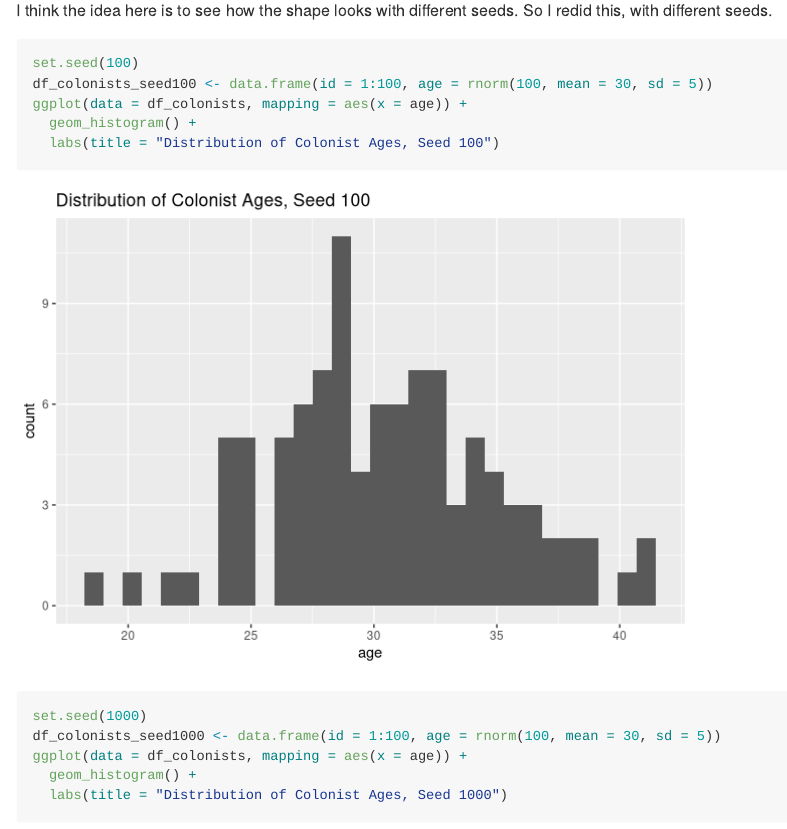
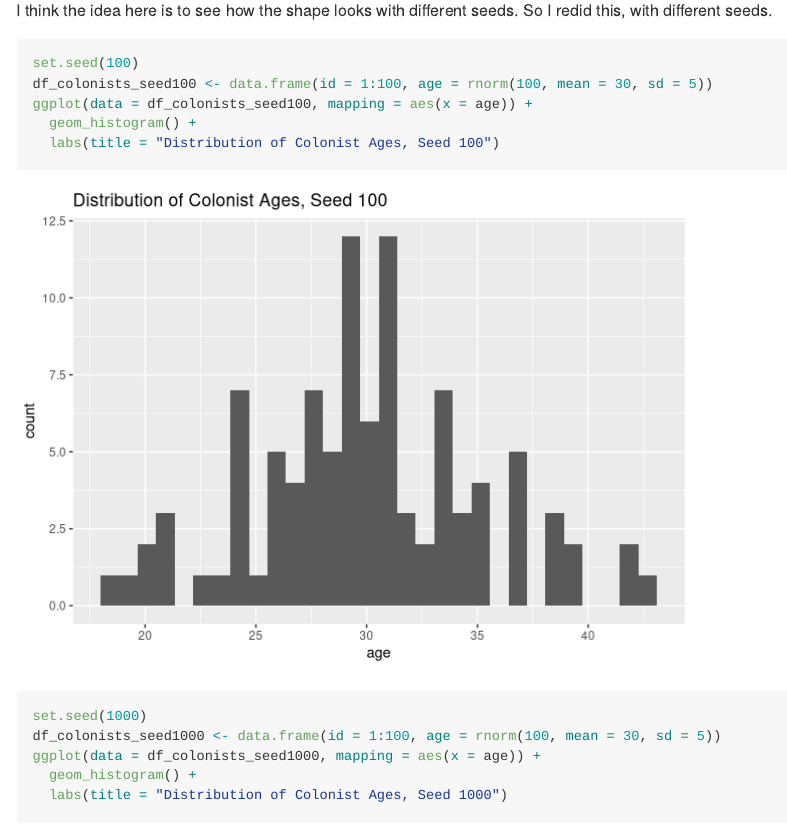
Before and after one commit to smasongarrison/lab-12-simulating-mars, an R Markdown document (lab-12.Rmd): the page in a window 1100 px wide, from 1520 px down. Rendered offline with R 4.5, knitr and Pandoc, with nearby package versions; long lines of code are wrapped.

Commit message:
Update lab-12.Rmd
now the plots should be different 🤣

````diff
--- a/lab-12.Rmd
+++ b/lab-12.Rmd
@@ -50,7 +50,7 @@ I think the idea here is to see how the shape looks with different seeds.  So I
 ```{r create-data-frame-100, message=FALSE}
 set.seed(100)
 df_colonists_seed100 <- data.frame(id = 1:100, age = rnorm(100, mean = 30, sd = 5))
-ggplot(data = df_colonists, mapping = aes(x = age)) +
+ggplot(data = df_colonists_seed100, mapping = aes(x = age)) +
   geom_histogram() +
   labs(title = "Distribution of Colonist Ages, Seed 100")
 ```
@@ -58,7 +58,7 @@ ggplot(data = df_colonists, mapping = aes(x = age)) +
 ```{r create-data-frame-1000, message=FALSE}
 set.seed(1000)
 df_colonists_seed1000 <- data.frame(id = 1:100, age = rnorm(100, mean = 30, sd = 5))
-ggplot(data = df_colonists, mapping = aes(x = age)) +
+ggplot(data = df_colonists_seed1000, mapping = aes(x = age)) +
   geom_histogram() +
   labs(title = "Distribution of Colonist Ages, Seed 1000")
 ```
````
